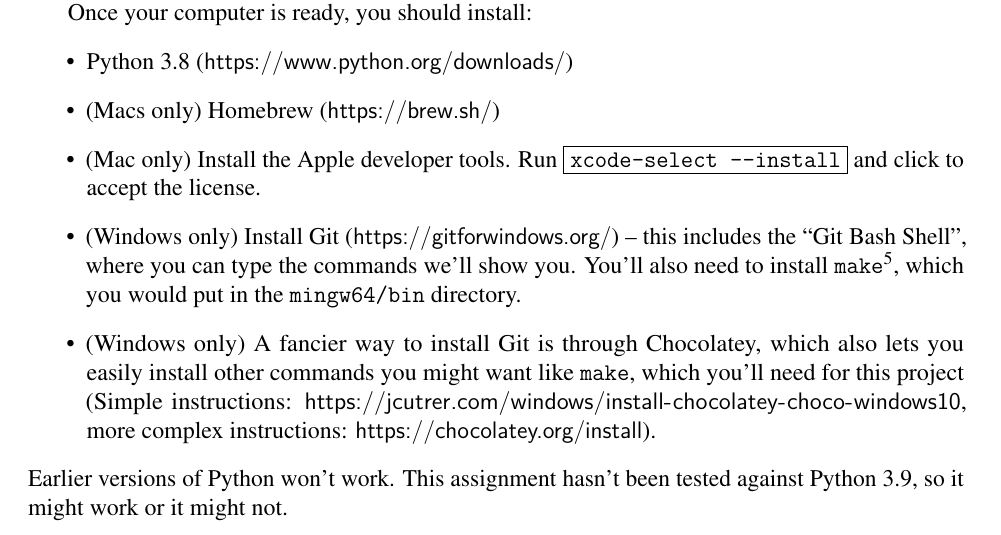
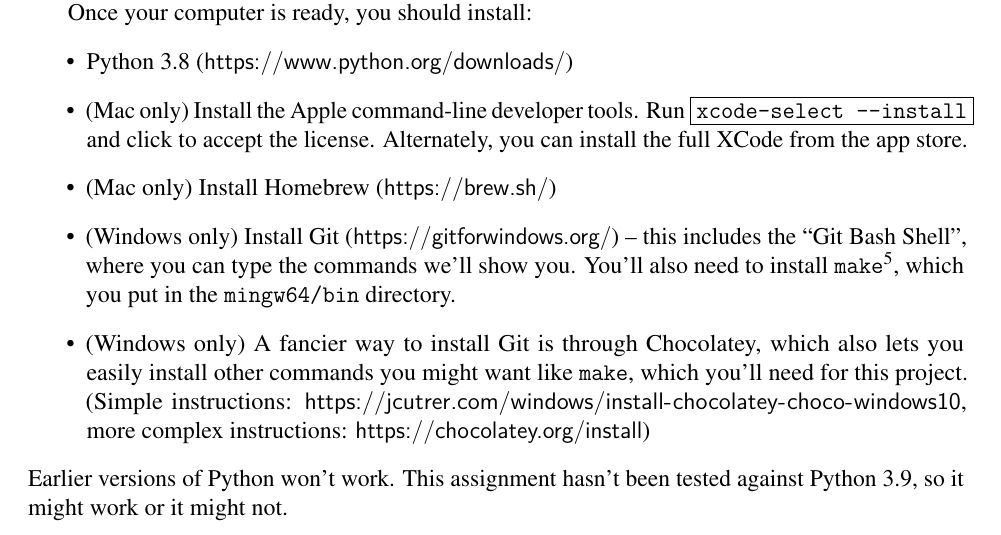
Before and after one commit to RiceComp427-Staff/electionguard-edu-resources, a LaTeX document (handout-python.tex, which reads handout.tex): part of page 3 of 12, cut so that both start at the same text. Compiled offline with pdfLaTeX.

Commit message:
light editing

```diff
--- a/handout.tex
+++ b/handout.tex
@@ -207,22 +207,28 @@ how we'll describe everything here.}
 Once your computer is ready, you should install:
 \begin{itemize}
 \python{\item Python 3.8 (\url{https://www.python.org/downloads/})}
+
 \kotlin{\item Any OpenJDK 8 or later. Azul notably provides builds
   that work on ARM computers like M1 Macs. (\url{https://www.azul.com/downloads/?package=jdk})}
-\python{\item (Macs only) Homebrew (\url{https://brew.sh/})}
-\item (Mac only) Install the Apple developer tools. Run
+
+\item (Mac only) Install the Apple command-line developer tools. Run
   \fbox{\tt xcode-select -{}-install} and click to accept the license.
+  Alternately, you can install the full XCode from the app store.
+
+\python{\item (Mac only) Install Homebrew (\url{https://brew.sh/})}
+
 \item (Windows only) Install Git (\url{https://gitforwindows.org/}) -- this
   includes the ``Git Bash Shell'', where you can type the commands
   we'll show you. \python{You'll also need to install
     {\tt make}\footnote{\url{http://gnuwin32.sourceforge.net/packages/make.htm}},
-    which you would put in the {\tt mingw64/bin} directory.}
+    which you put in the {\tt mingw64/bin} directory.}
+
 \item (Windows only) A fancier way to install Git is through
   Chocolatey, which also lets you easily install other commands
-  you might want \python{like {\tt make}, which you'll need
-  for this project} (Simple instructions:
+  you might want\python{ like {\tt make}, which you'll need
+  for this project}. (Simple instructions:
 \url{https://jcutrer.com/windows/install-chocolatey-choco-windows10},
-more complex instructions: \url{https://chocolatey.org/install}).
+more complex instructions: \url{https://chocolatey.org/install})
 \end{itemize}
 
 \noindent
```
Also changed, not shown: handout-kotlin.pdf, handout-python.pdf.
